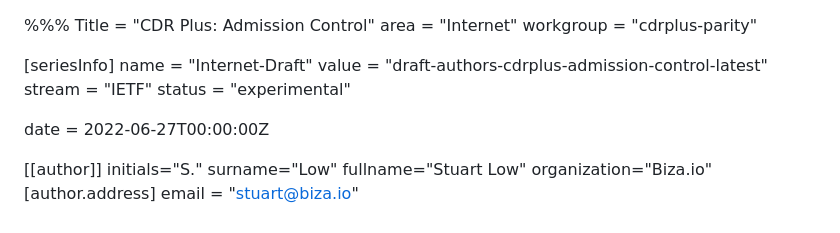
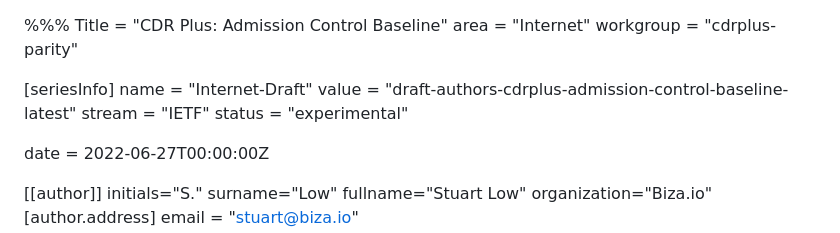
Before and after one commit to datarightplus/datarightplus-admission-control-baseline, a Markdown page: draft-authors-cdrplus-admission-control-baseline.md, the part around the change. Rendered like a GitHub page.

Commit message:
Rename ot admission control baseline

```diff
--- a/draft-authors-cdrplus-admission-control.md
+++ b/draft-authors-cdrplus-admission-control-baseline.md
@@ -1,11 +1,11 @@
 %%%
-Title = "CDR Plus: Admission Control"
+Title = "CDR Plus: Admission Control Baseline"
 area = "Internet"
 workgroup = "cdrplus-parity"
 
 [seriesInfo]
 name = "Internet-Draft"
-value = "draft-authors-cdrplus-admission-control-latest"
+value = "draft-authors-cdrplus-admission-control-baseline-latest"
 stream = "IETF"
 status = "experimental"
 
```
